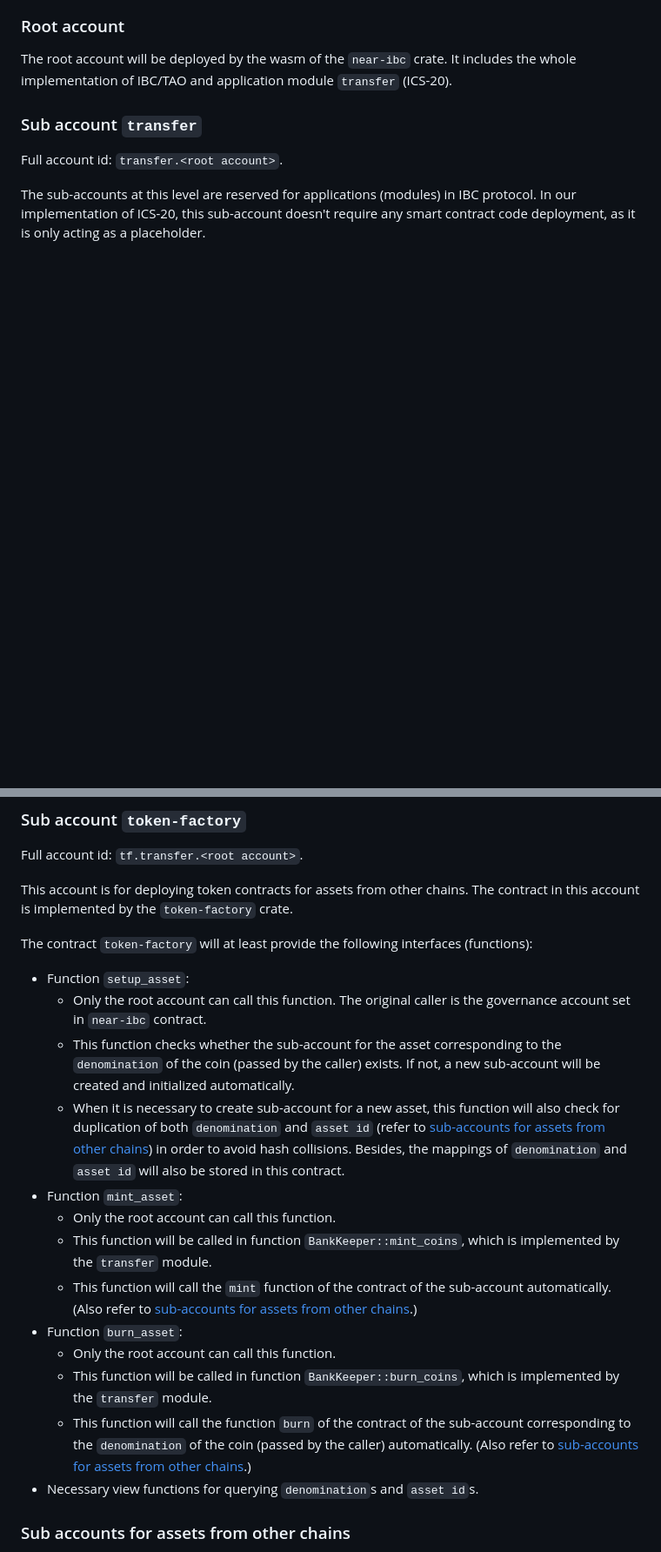
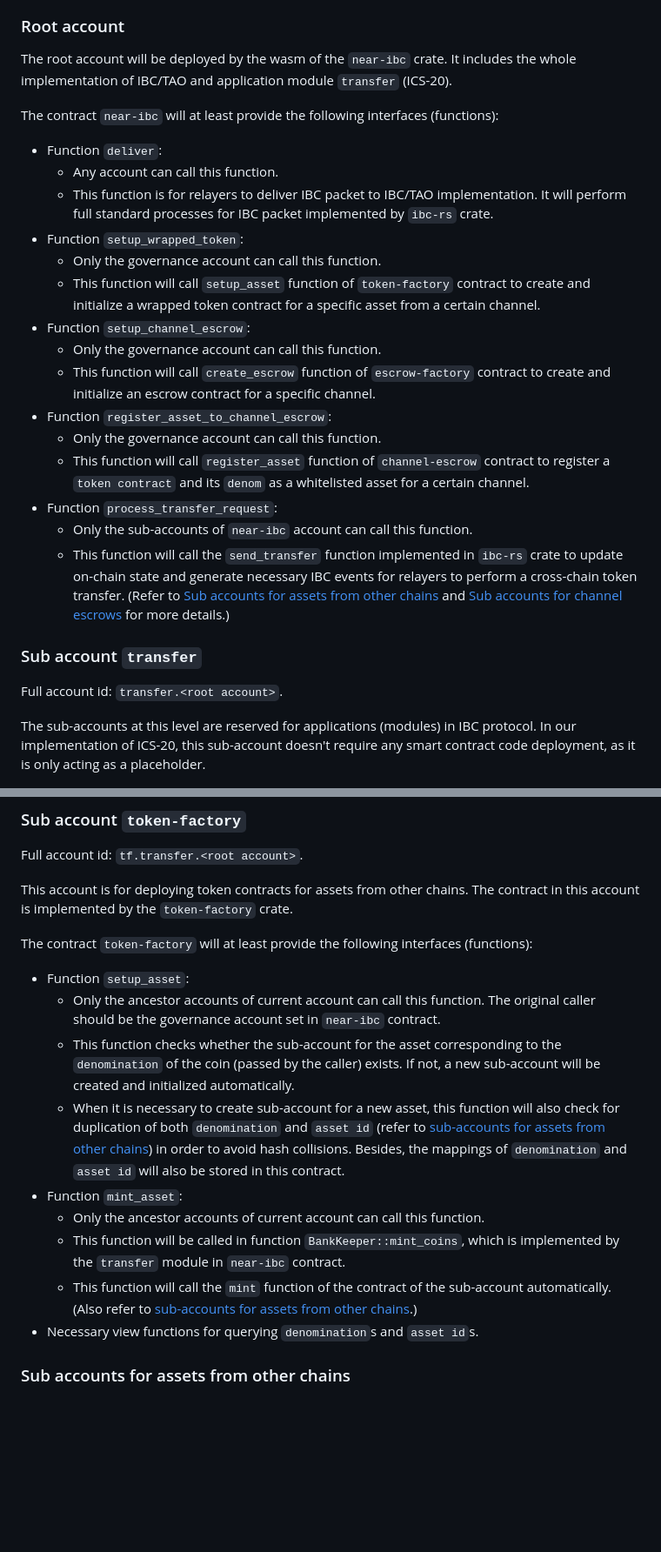
Before and after one commit to octopus-network/near-ibc, a Markdown page: README.md, 2 parts joined by grey strips. Shown at 87% size. GitHub-like rendering; blank space fills up the shorter version.

```diff
--- a/README.md
+++ b/README.md
@@ -18,6 +18,24 @@ Our implementation of the `BankKeeper` trait uses sub-accounts mechanism of NEAR
 
 The root account will be deployed by the wasm of the `near-ibc` crate. It includes the whole implementation of IBC/TAO and application module `transfer` (ICS-20).
 
+The contract `near-ibc` will at least provide the following interfaces (functions):
+
+* Function `deliver`:
+  * Any account can call this function.
+  * This function is for relayers to deliver IBC packet to IBC/TAO implementation. It will perform full standard processes for IBC packet implemented by `ibc-rs` crate.
+* Function `setup_wrapped_token`:
+  * Only the governance account can call this function.
+  * This function will call `setup_asset` function of `token-factory` contract to create and initialize a wrapped token contract for a specific asset from a certain channel.
+* Function `setup_channel_escrow`:
+  * Only the governance account can call this function.
+  * This function will call `create_escrow` function of `escrow-factory` contract to create and initialize an escrow contract for a specific channel.
+* Function `register_asset_to_channel_escrow`:
+  * Only the governance account can call this function.
+  * This function will call `register_asset` function of `channel-escrow` contract to register a `token contract` and its `denom` as a whitelisted asset for a certain channel.
+* Function `process_transfer_request`:
+  * Only the sub-accounts of `near-ibc` account can call this function.
+  * This function will call the `send_transfer` function implemented in `ibc-rs` crate to update on-chain state and generate necessary IBC events for relayers to perform a cross-chain token transfer. (Refer to [Sub accounts for assets from other chains](#sub-accounts-for-assets-from-other-chains) and [Sub accounts for channel escrows](#sub-accounts-for-channel-escrows) for more details.)
+
 ### Sub account `transfer`
 
 Full account id: `transfer.<root account>`.
@@ -33,17 +51,13 @@ This account is for deploying token contracts for assets from other chains. The
 The contract `token-factory` will at least provide the following interfaces (functions):
 
 * Function `setup_asset`:
-  * Only the root account can call this function. The original caller is the governance account set in `near-ibc` contract.
+  * Only the ancestor accounts of current account can call this function. The original caller should be the governance account set in `near-ibc` contract.
   * This function checks whether the sub-account for the asset corresponding to the `denomination` of the coin (passed by the caller) exists. If not, a new sub-account will be created and initialized automatically.
   * When it is necessary to create sub-account for a new asset, this function will also check for duplication of both `denomination` and `asset id` (refer to [sub-accounts for assets from other chains](#sub-accounts-for-assets-from-other-chains)) in order to avoid hash collisions. Besides, the mappings of `denomination` and `asset id` will also be stored in this contract.
 * Function `mint_asset`:
-  * Only the root account can call this function.
-  * This function will be called in function `BankKeeper::mint_coins`, which is implemented by the `transfer` module.
+  * Only the ancestor accounts of current account can call this function.
+  * This function will be called in function `BankKeeper::mint_coins`, which is implemented by the `transfer` module in `near-ibc` contract.
   * This function will call the `mint` function of the contract of the sub-account automatically. (Also refer to [sub-accounts for assets from other chains](#sub-accounts-for-assets-from-other-chains).)
-* Function `burn_asset`:
-  * Only the root account can call this function.
-  * This function will be called in function `BankKeeper::burn_coins`, which is implemented by the `transfer` module.
-  * This function will call the function `burn` of the contract of the sub-account corresponding to the `denomination` of the coin (passed by the caller) automatically. (Also refer to [sub-accounts for assets from other chains](#sub-accounts-for-assets-from-other-chains).)
 * Necessary view functions for querying `denomination`s and `asset id`s.
 
 ### Sub accounts for assets from other chains
```
Also changed, not shown: other parts of README.md (+41 -15 lines), images/ft_on_transfer.png (added), images/request_transfer.png (added), 15 other files.
